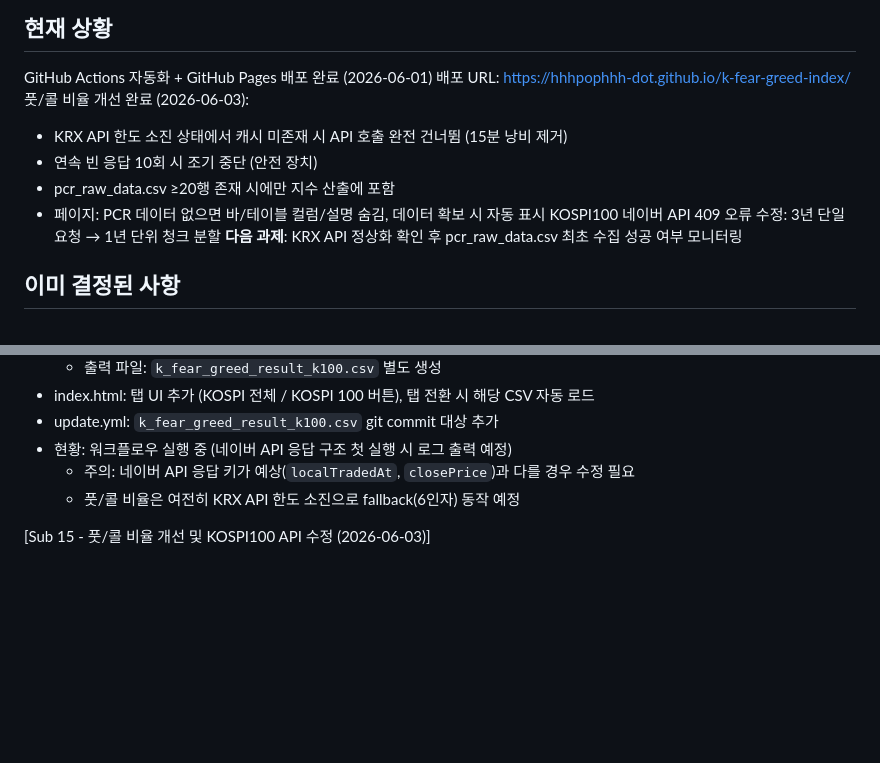
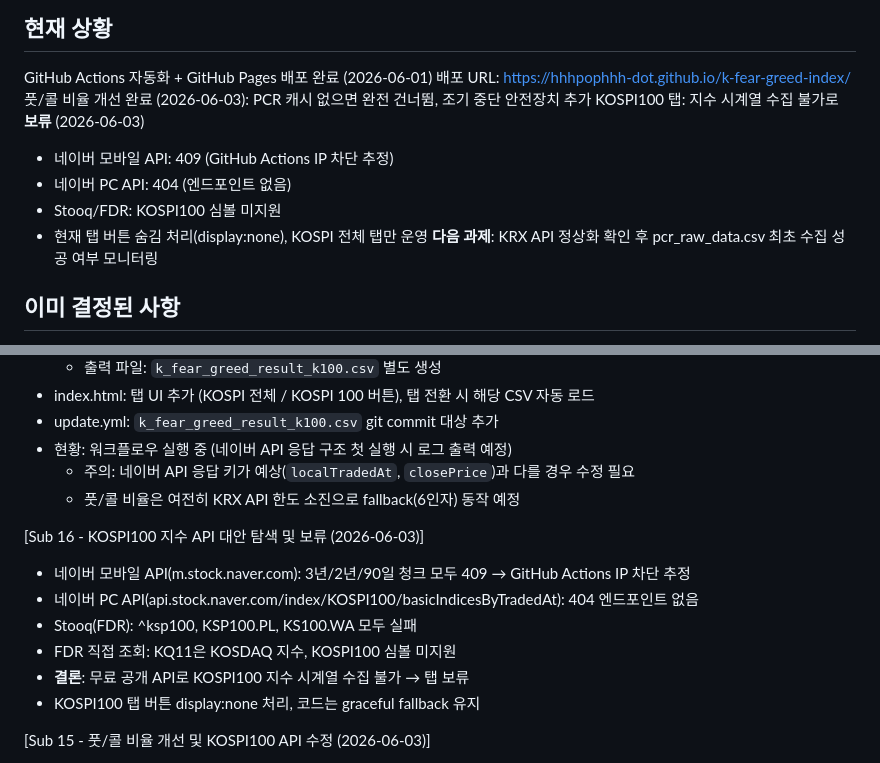
Before and after one commit to hhhpophhh-dot/k-fear-greed-index, a Markdown page: Project_context.md, 2 parts joined by grey strips. Drawn GitHub-style; blank space fills up the shorter version.

Commit message:
Project_context: KOSPI100 탭 보류 및 API 탐색 결과 기록

```diff
--- a/Project_context.md
+++ b/Project_context.md
@@ -12,12 +12,12 @@
 ## 현재 상황
 GitHub Actions 자동화 + GitHub Pages 배포 완료 (2026-06-01)
 배포 URL: https://hhhpophhh-dot.github.io/k-fear-greed-index/
-풋/콜 비율 개선 완료 (2026-06-03):
-- KRX API 한도 소진 상태에서 캐시 미존재 시 API 호출 완전 건너뜀 (15분 낭비 제거)
-- 연속 빈 응답 10회 시 조기 중단 (안전 장치)
-- pcr_raw_data.csv ≥20행 존재 시에만 지수 산출에 포함
-- 페이지: PCR 데이터 없으면 바/테이블 컬럼/설명 숨김, 데이터 확보 시 자동 표시
-KOSPI100 네이버 API 409 오류 수정: 3년 단일 요청 → 1년 단위 청크 분할
+풋/콜 비율 개선 완료 (2026-06-03): PCR 캐시 없으면 완전 건너뜀, 조기 중단 안전장치 추가
+KOSPI100 탭: 지수 시계열 수집 불가로 **보류** (2026-06-03)
+- 네이버 모바일 API: 409 (GitHub Actions IP 차단 추정)
+- 네이버 PC API: 404 (엔드포인트 없음)
+- Stooq/FDR: KOSPI100 심볼 미지원
+- 현재 탭 버튼 숨김 처리(display:none), KOSPI 전체 탭만 운영
 **다음 과제**: KRX API 정상화 확인 후 pcr_raw_data.csv 최초 수집 성공 여부 모니터링
 
 ## 이미 결정된 사항
@@ -235,6 +235,14 @@ KOSPI100 네이버 API 409 오류 수정: 3년 단일 요청 → 1년 단위 청
   - 주의: 네이버 API 응답 키가 예상(`localTradedAt`, `closePrice`)과 다를 경우 수정 필요
   - 풋/콜 비율은 여전히 KRX API 한도 소진으로 fallback(6인자) 동작 예정
 
+[Sub 16 - KOSPI100 지수 API 대안 탐색 및 보류 (2026-06-03)]
+- 네이버 모바일 API(m.stock.naver.com): 3년/2년/90일 청크 모두 409 → GitHub Actions IP 차단 추정
+- 네이버 PC API(api.stock.naver.com/index/KOSPI100/basicIndicesByTradedAt): 404 엔드포인트 없음
+- Stooq(FDR): ^ksp100, KSP100.PL, KS100.WA 모두 실패
+- FDR 직접 조회: KQ11은 KOSDAQ 지수, KOSPI100 심볼 미지원
+- **결론**: 무료 공개 API로 KOSPI100 지수 시계열 수집 불가 → 탭 보류
+- KOSPI100 탭 버튼 display:none 처리, 코드는 graceful fallback 유지
+
 [Sub 15 - 풋/콜 비율 개선 및 KOSPI100 API 수정 (2026-06-03)]
 - 풋/콜 비율 지수 산출 완전 배제 (pcr_raw_data.csv ≥20행 존재 시에만 활성화)
   - has_pcr 조건 강화: KRX_AUTH_KEY + 캐시파일 존재 + 유효 데이터 ≥20일
```
